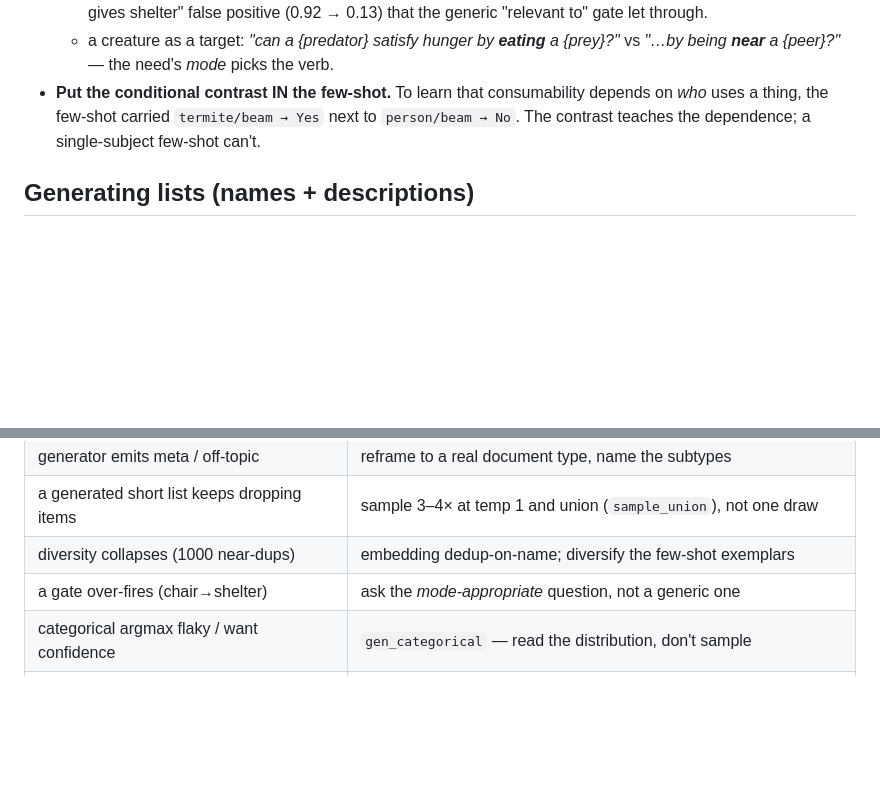
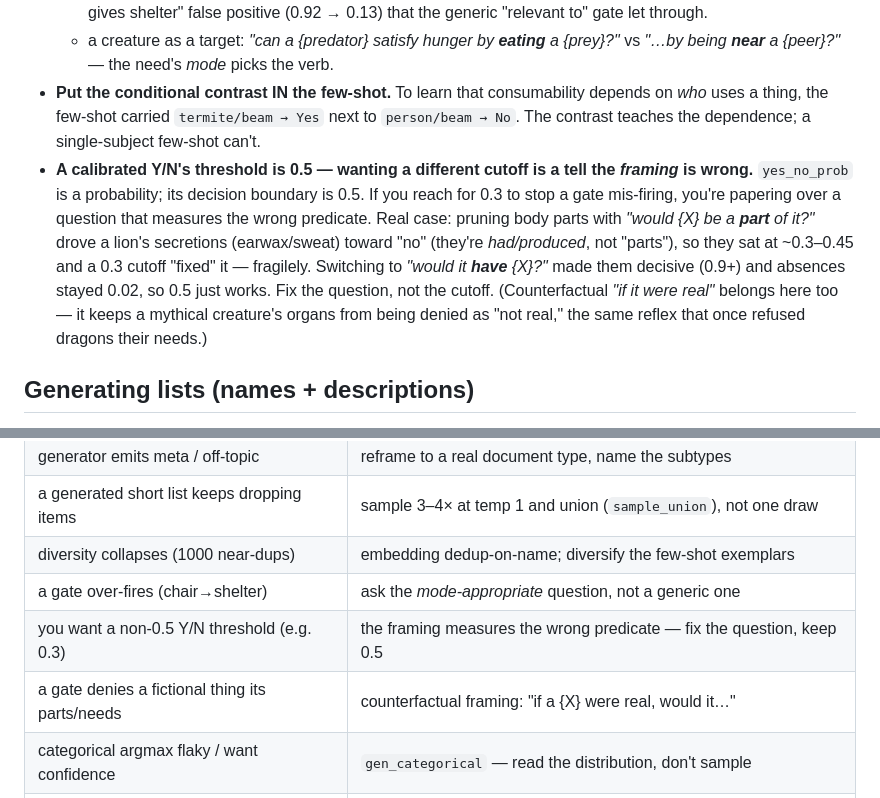
Before and after one commit to Phylliida/ai-fortress, a Markdown page: PROMPTING.md, 2 parts joined by grey strips. GitHub-like rendering; blank space fills up the shorter version.

Commit message:
PROMPTING.md: a calibrated Y/N's threshold is 0.5 (fix the framing, not the cutoff)
Per Danielle: reaching for a non-0.5 yes_no_prob threshold is a tell the question measures the wrong
predicate. Captured with the parts-prune case ('would X be a part of it' pushed a lion's secretions to ~0.3
so a 0.3 cutoff 'fixed' it; 'would it have X' made them decisive at 0.9+ so 0.5 just works) + the
counterfactual 'if it were real' framing for fictional things. Two symptom->fix rows.

Co-Authored-By: Claude Opus 4.8 <noreply@anthropic.com>

```diff
--- a/PROMPTING.md
+++ b/PROMPTING.md
@@ -132,6 +132,14 @@ the diet-classifier (a crop name reads as the food, not the organism):
 - **Put the conditional contrast IN the few-shot.** To learn that consumability depends on *who* uses a
   thing, the few-shot carried `termite/beam → Yes` next to `person/beam → No`. The contrast teaches the
   dependence; a single-subject few-shot can't.
+- **A calibrated Y/N's threshold is 0.5 — wanting a different cutoff is a tell the *framing* is wrong.**
+  `yes_no_prob` is a probability; its decision boundary is 0.5. If you reach for 0.3 to stop a gate
+  mis-firing, you're papering over a question that measures the wrong predicate. Real case: pruning body
+  parts with *"would {X} be a **part** of it?"* drove a lion's secretions (earwax/sweat) toward "no"
+  (they're *had/produced*, not "parts"), so they sat at ~0.3–0.45 and a 0.3 cutoff "fixed" it — fragilely.
+  Switching to *"would it **have** {X}?"* made them decisive (0.9+) and absences stayed 0.02, so 0.5 just
+  works. Fix the question, not the cutoff. (Counterfactual *"if it were real"* belongs here too — it keeps
+  a mythical creature's organs from being denied as "not real," the same reflex that once refused dragons their needs.)
 
 ## Generating lists (names + descriptions)
 
@@ -184,6 +192,8 @@ the diet-classifier (a crop name reads as the food, not the organism):
 | a generated short list keeps dropping items | sample 3–4× at temp 1 and union (`sample_union`), not one draw |
 | diversity collapses (1000 near-dups) | embedding dedup-on-name; diversify the few-shot exemplars |
 | a gate over-fires (chair→shelter) | ask the *mode-appropriate* question, not a generic one |
+| you want a non-0.5 Y/N threshold (e.g. 0.3) | the framing measures the wrong predicate — fix the question, keep 0.5 |
+| a gate denies a fictional thing its parts/needs | counterfactual framing: "if a {X} were real, would it…" |
 | categorical argmax flaky / want confidence | `gen_categorical` — read the distribution, don't sample |
 | bare name read as the wrong sense (garlic→food) | model-gate "is it a plant?" → re-ask "X plant" (don't assign from metadata) |
 | a structural rule hides real exceptions | derive the rule from a model query, and re-ask — never assign from a metadata field |
```
